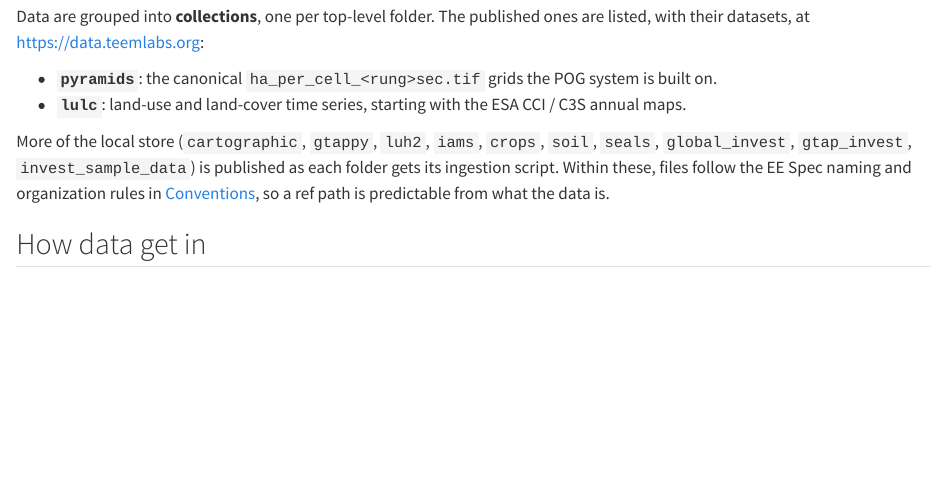
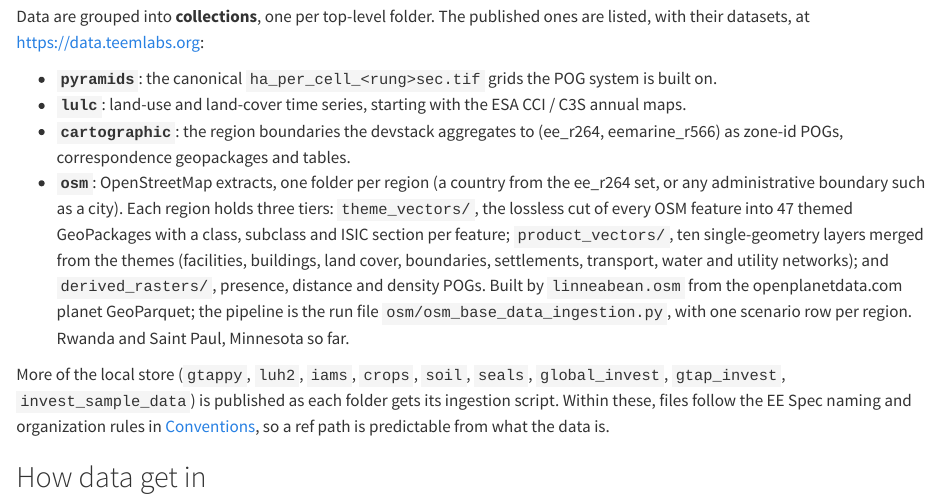
Before and after one commit to jandrewjohnson/earth_economy_devstack, a Quarto document (docs/base_data/index.qmd): the page in a window 1100 px wide, from 480 px down. Rendered offline with R 4.5, knitr and Pandoc in place of Quarto, with nearby package versions.

```diff
--- a/docs/base_data/index.qmd
+++ b/docs/base_data/index.qmd
@@ -19,8 +19,10 @@
 
 - **`pyramids`**: the canonical `ha_per_cell_<rung>sec.tif` grids the POG system is built on.
 - **`lulc`**: land-use and land-cover time series, starting with the ESA CCI / C3S annual maps.
+- **`cartographic`**: the region boundaries the devstack aggregates to (ee_r264, eemarine_r566) as zone-id POGs, correspondence geopackages and tables.
+- **`osm`**: OpenStreetMap extracts, one folder per region (a country from the ee_r264 set, or any administrative boundary such as a city). Each region holds three tiers: `theme_vectors/`, the lossless cut of every OSM feature into 47 themed GeoPackages with a class, subclass and ISIC section per feature; `product_vectors/`, ten single-geometry layers merged from the themes (facilities, buildings, land cover, boundaries, settlements, transport, water and utility networks); and `derived_rasters/`, presence, distance and density POGs. Built by `linneabean.osm` from the openplanetdata.com planet GeoParquet; the pipeline is the run file `osm/osm_base_data_ingestion.py`, with one scenario row per region. Rwanda and Saint Paul, Minnesota so far.
 
-More of the local store (`cartographic`, `gtappy`, `luh2`, `iams`, `crops`, `soil`, `seals`, `global_invest`, `gtap_invest`, `invest_sample_data`) is published as each folder gets its ingestion script. Within these, files follow the EE Spec naming and organization rules in [Conventions](../conventions.qmd), so a ref path is predictable from what the data is.
+More of the local store (`gtappy`, `luh2`, `iams`, `crops`, `soil`, `seals`, `global_invest`, `gtap_invest`, `invest_sample_data`) is published as each folder gets its ingestion script. Within these, files follow the EE Spec naming and organization rules in [Conventions](../conventions.qmd), so a ref path is predictable from what the data is.
 
 ## How data get in
 
--- a/docs/base_data_release_notes.qmd
+++ b/docs/base_data_release_notes.qmd
@@ -1,6 +1,11 @@
 # Base Data Release Notes
 
 Changes to the contents and organization of base_data — new datasets, promotions from `submissions/`, and format migrations — are recorded here. Each release of the store at <https://data.teemlabs.org> is listed in its `_release/` folder; notable ones are summarised below.
+
+## 2026-10-30
+
+- Release `2026.10.30.1`: the **OpenStreetMap extracts** collection, `osm/`, 132 files for two regions, Rwanda (`osm/rwa/`, 1.6 GB) and Saint Paul, Minnesota (`osm/saint_paul_mn/`, 359 MB). Per region: the region polygon, 47 themed GeoPackages (`theme_vectors/`), ten merged single-geometry products (`product_vectors/`) and eight presence, distance and density POGs at 10 arcseconds (`derived_rasters/`). Cut from the openplanetdata.com planet GeoParquet (build 2026-10-27) by `linneabean.osm`; the run file is `osm/osm_base_data_ingestion.py`, one scenario row per region, and a region not in the ee_r264 set is defined by an OSM boundary query. ODbL-1.0.
+- Releases `2026.10.22.2`, `2026.10.23.1` and `2026.10.23.2`: the `cartographic/ee` zone-id POGs (`ee_r264_ids.tif`, `eemarine_r566_ids.tif`) and the correspondence geopackages and tables; vectors (`.gpkg`) and tables (`.csv`, `.xlsx`) became publishable kinds on 2026-10-23.
 
 ## 2026-10-20
 
```
Also changed, not shown: docs/_conventions_reference.md, docs/base_data/_ai_onboarding.md.
